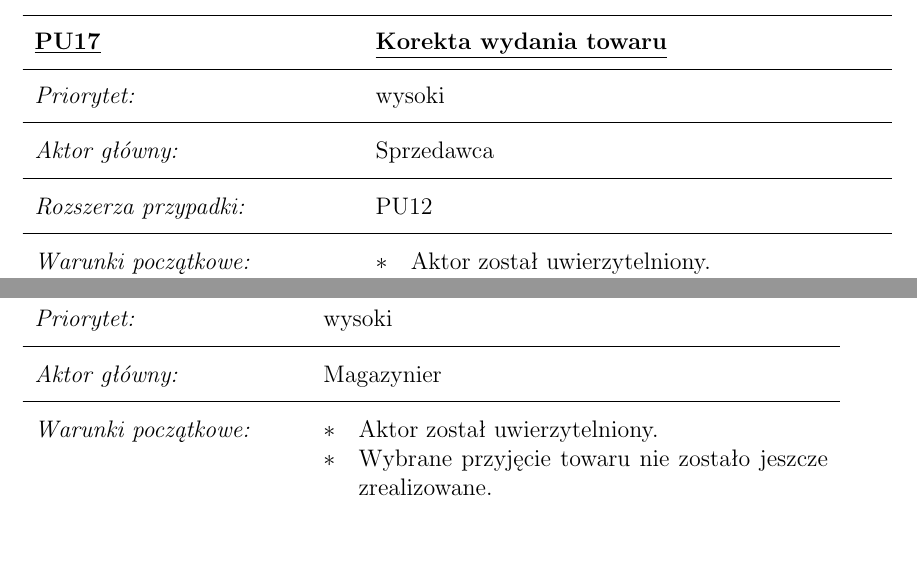
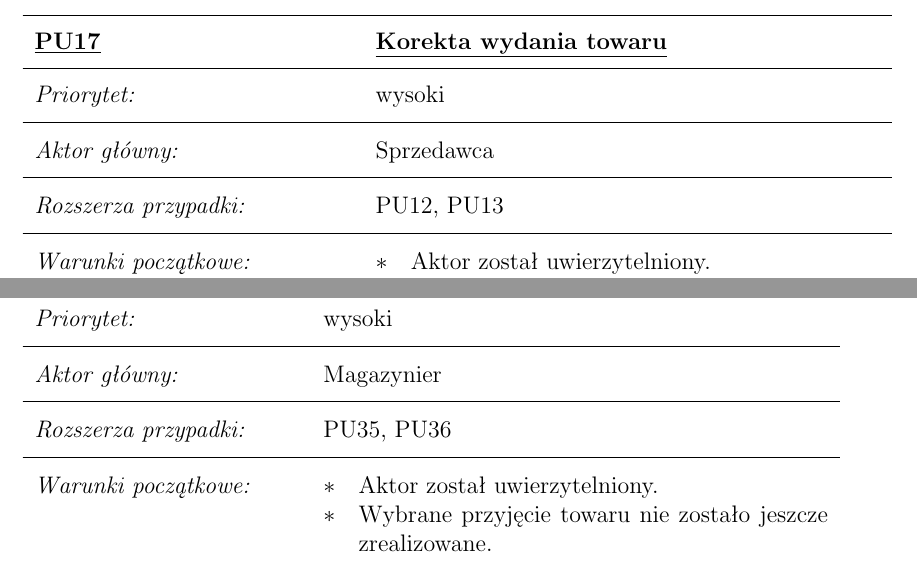
Before and after one commit to marcin11858/apsi, a LaTeX document (tex/main.tex, which reads tex/przypadki-uzycia-magazynier.tex, tex/przypadki-uzycia-sprzedawca.tex): two parts of pages 28 and 39 of 43, joined at a grey line, cut so that both start at the same text, the shorter picture padded with empty space. Compiled offline with pdfLaTeX.

Commit message:
Zaktualizowano rozszerzane przypadki realizacji wydania/przyjecia

```diff
--- a/tex/przypadki-uzycia-magazynier.tex
+++ b/tex/przypadki-uzycia-magazynier.tex
@@ -342,6 +342,7 @@ TODO diagram komunikacji TODO diagram ecb
   \addtitle{PU38}{Realizacja przyjęcia towaru na magazyn}
   \addfield{Priorytet:}{wysoki}
   \addfield{Aktor główny:}{Magazynier}
+  \addfield{Rozszerza przypadki:}{PU35, PU36}
   \additemizedfield{Warunki początkowe:}{
     \item Aktor został uwierzytelniony.
     \item Wybrane przyjęcie towaru nie zostało jeszcze zrealizowane.}
--- a/tex/przypadki-uzycia-sprzedawca.tex
+++ b/tex/przypadki-uzycia-sprzedawca.tex
@@ -187,7 +188,7 @@
   \addtitle{PU17}{Korekta wydania towaru}
   \addfield{Priorytet:}{wysoki}
   \addfield{Aktor główny:}{Sprzedawca}
-  \addfield{Rozszerza przypadki:}{PU12}
+  \addfield{Rozszerza przypadki:}{PU12, PU13}
   \additemizedfield{Warunki początkowe:}{
      \item Aktor został uwierzytelniony.
      \item Wybrany dokument wydania towaru został już zrealizowany.
```
Also changed, not shown: tex/przypadki-uzycia-sprzedawca.tex (1 more changed lines).
